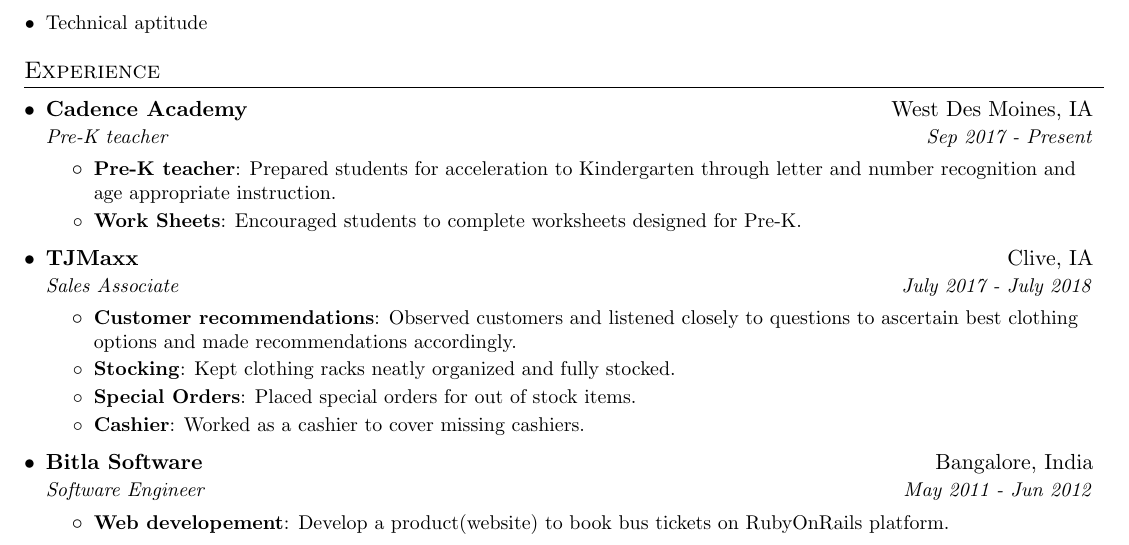
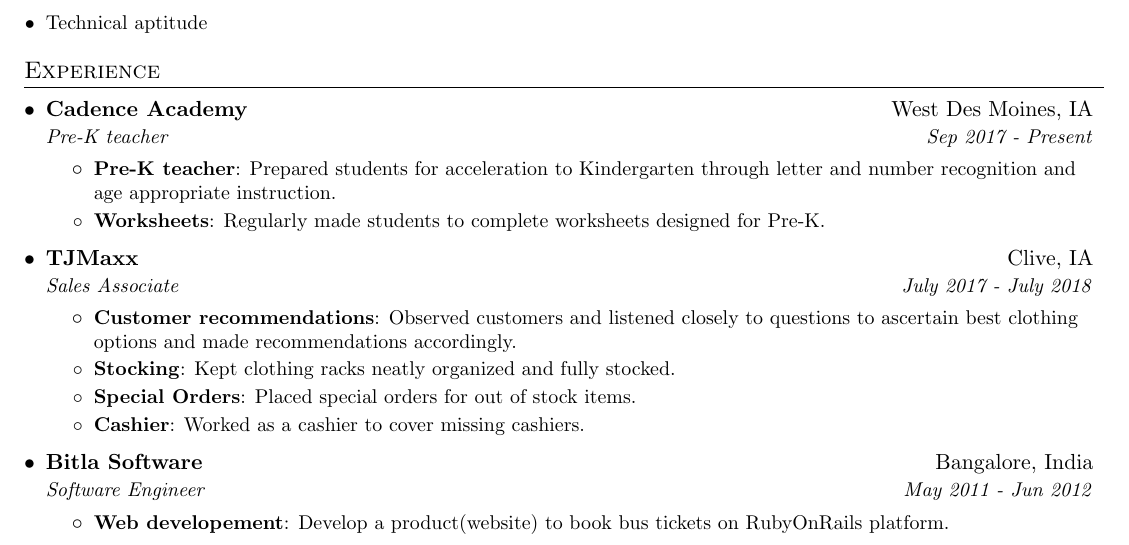
Before and after one commit to logmeinva/resume, a LaTeX document (aytha.tex): part of the page, cut so that both start at the same text. Compiled offline with pdfLaTeX.

Commit message:
Rephrased
pdf too

```diff
--- a/aytha.tex
+++ b/aytha.tex
@@ -130,8 +130,8 @@
       \resumeItemListStart
         \resumeItem{Pre-K teacher}
 	 {Prepared students for acceleration to Kindergarten through letter and number recognition and age appropriate instruction.}
-        \resumeItem{Work Sheets}
-	 {Encouraged students to complete worksheets designed for Pre-K.}
+        \resumeItem{Worksheets}
+	 {Regularly made students to complete worksheets designed for Pre-K.}
 
       \resumeItemListEnd
       \resumeSubHeadingEnvironmentAndTools{\cplusplus, JavaScript, Unix(AIX,  HP-UX,  Solaris), RAPID(UI development framework), SQL, ComDB, STL, FIX-protocol, Service orientied architecture, XML, Multithreading (IPC), OOP, svn.}
```
Also changed, not shown: aytha.pdf.
